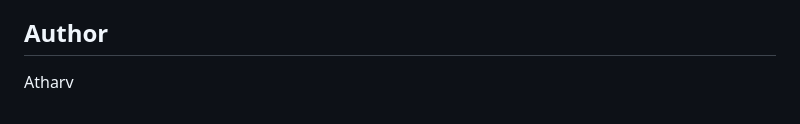
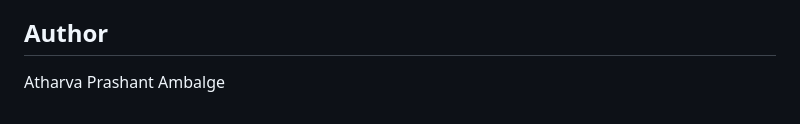
Before and after one commit to athravambalge-boop/FSDProject, a Markdown page: README.md, the part around the change. Rendered like a GitHub page.

```diff
--- a/README.md
+++ b/README.md
@@ -171,4 +171,4 @@ Recommended setup is one Render web service serving both frontend and API.
 
 ## Author
 
-Atharv
+Atharva Prashant Ambalge
```
